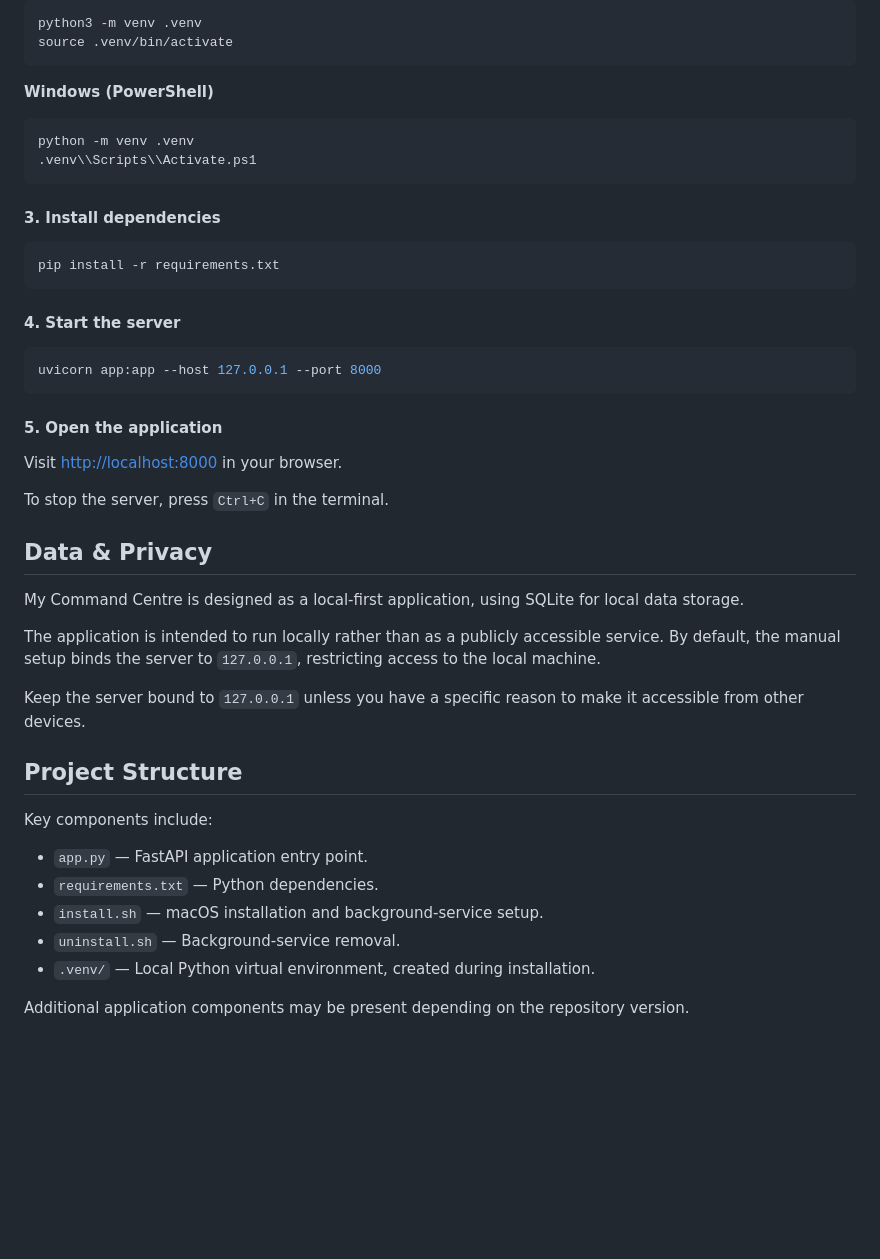
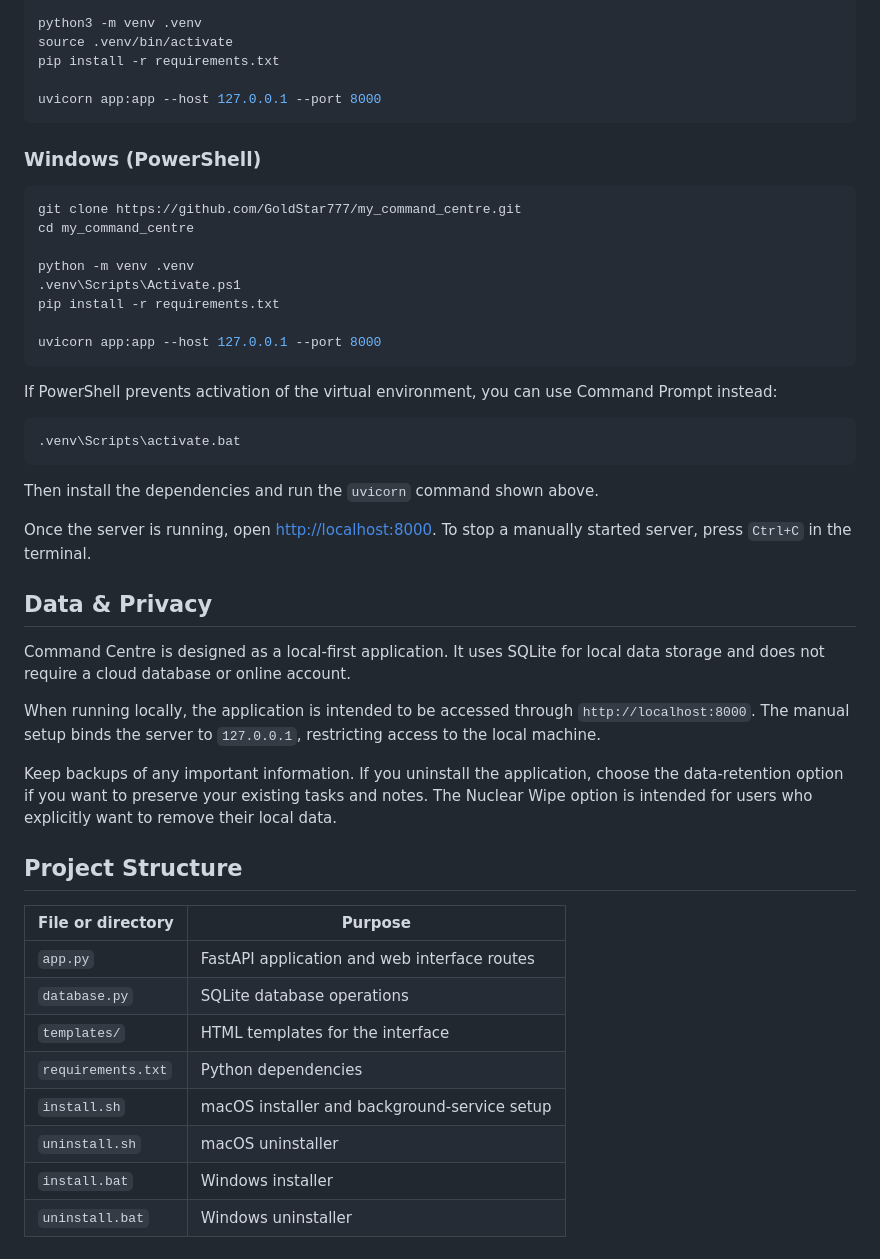
Before and after one commit to GoldStar777/my_command_centre, a Markdown page: README.md, the part around one of its changes. Rendered like a GitHub page; blank space fills up the shorter version.

````diff
--- a/README.md
+++ b/README.md
@@ -96,48 +192,50 @@ cd my_command_centre
 python3 -m venv .venv
 source .venv/bin/activate
-```
+pip install -r requirements.txt
 
-**Windows (PowerShell)**
-
-```powershell
-python -m venv .venv
-.venv\\Scripts\\Activate.ps1
-```
-
-#### 3. Install dependencies
-
-```bash
-pip install -r requirements.txt
-```
-
-#### 4. Start the server
-
-```bash
 uvicorn app:app --host 127.0.0.1 --port 8000
 ```
 
-#### 5. Open the application
+### Windows (PowerShell)
 
-Visit [http://localhost:8000](http://localhost:8000) in your browser.
+```powershell
+git clone https://github.com/GoldStar777/my_command_centre.git
+cd my_command_centre
 
-To stop the server, press `Ctrl+C` in the terminal.
+python -m venv .venv
+.venv\Scripts\Activate.ps1
+pip install -r requirements.txt
+
+uvicorn app:app --host 127.0.0.1 --port 8000
+```
+
+If PowerShell prevents activation of the virtual environment, you can use Command Prompt instead:
+
+```bat
+.venv\Scripts\activate.bat
+```
+
+Then install the dependencies and run the `uvicorn` command shown above.
+
+Once the server is running, open [http://localhost:8000](http://localhost:8000). To stop a manually started server, press `Ctrl+C` in the terminal.
 
 ## Data & Privacy
 
-My Command Centre is designed as a local-first application, using SQLite for local data storage.
+Command Centre is designed as a local-first application. It uses SQLite for local data storage and does not require a cloud database or online account.
 
-The application is intended to run locally rather than as a publicly accessible service. By default, the manual setup binds the server to `127.0.0.1`, restricting access to the local machine.
+When running locally, the application is intended to be accessed through `http://localhost:8000`. The manual setup binds the server to `127.0.0.1`, restricting access to the local machine.
 
-Keep the server bound to `127.0.0.1` unless you have a specific reason to make it accessible from other devices.
+Keep backups of any important information. If you uninstall the application, choose the data-retention option if you want to preserve your existing tasks and notes. The Nuclear Wipe option is intended for users who explicitly want to remove their local data.
 
 ## Project Structure
 
-Key components include:
-
-- `app.py` — FastAPI application entry point.
-- `requirements.txt` — Python dependencies.
-- `install.sh` — macOS installation and background-service setup.
-- `uninstall.sh` — Background-service removal.
-- `.venv/` — Local Python virtual environment, created during installation.
-
-Additional application components may be present depending on the repository version.
+| File or directory | Purpose |
+|---|---|
+| `app.py` | FastAPI application and web interface routes |
+| `database.py` | SQLite database operations |
+| `templates/` | HTML templates for the interface |
+| `requirements.txt` | Python dependencies |
+| `install.sh` | macOS installer and background-service setup |
+| `uninstall.sh` | macOS uninstaller |
+| `install.bat` | Windows installer |
+| `uninstall.bat` | Windows uninstaller |
````
Also changed, not shown: other parts of README.md (+129 -33 lines).
